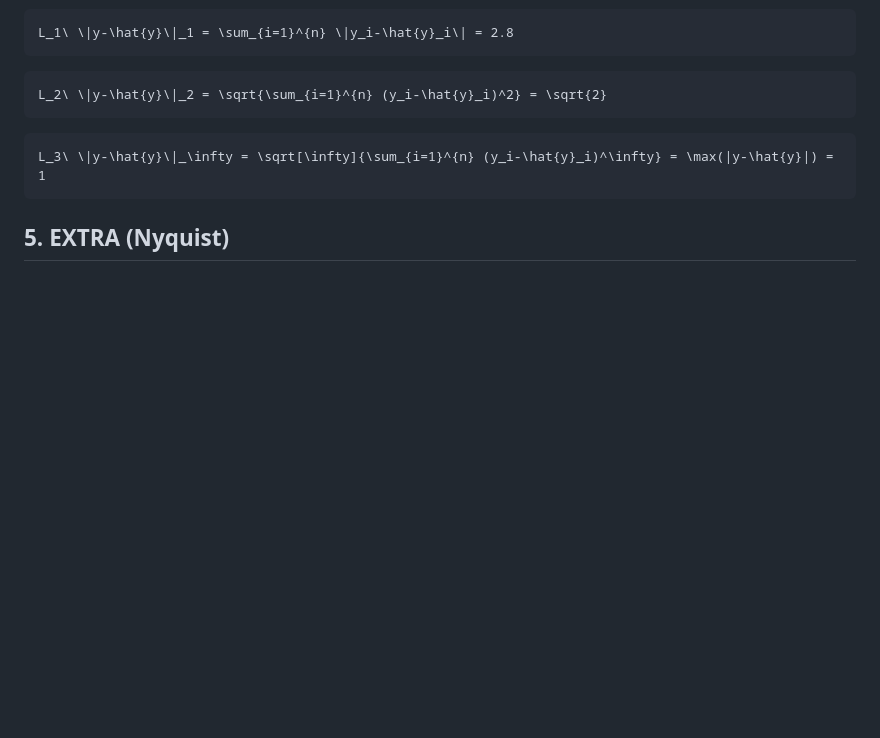
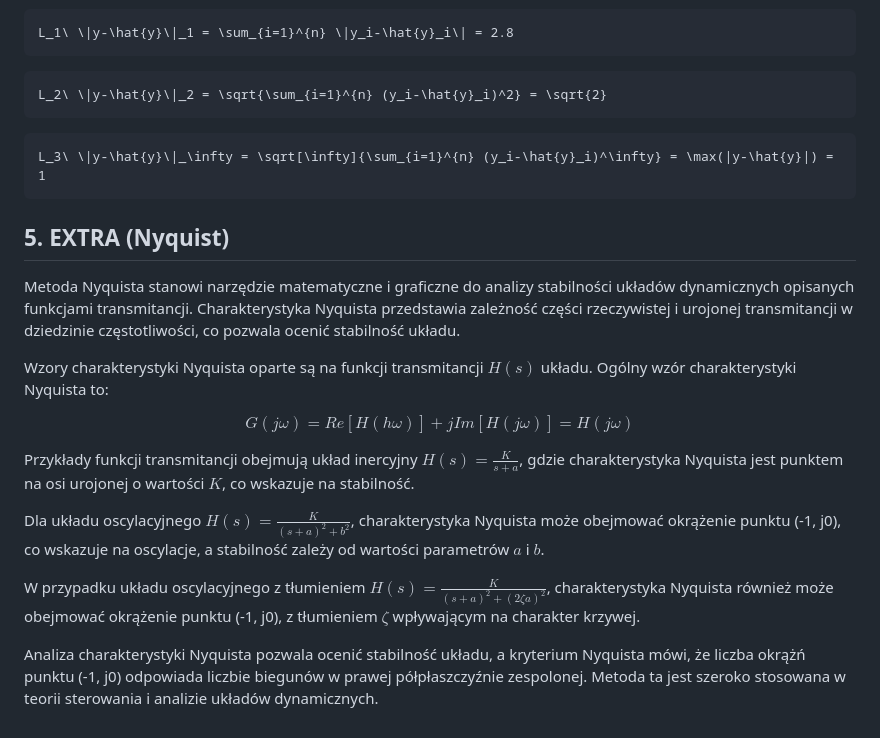
Before and after one commit to Week-end-Development/WED, a Markdown page: SEM5/st-cheat-sheet.md, the part around the change printed below. Rendered like a GitHub page; blank space fills up the shorter version.

````diff
--- a/SEM5/st-cheat-sheet.md
+++ b/SEM5/st-cheat-sheet.md
@@ -115,3 +139,16 @@ L_3\ \|y-\hat{y}\|_\infty = \sqrt[\infty]{\sum_{i=1}^{n} (y_i-\hat{y}_i)^\infty}
 ```
 
 ## 5. EXTRA (Nyquist)
+Metoda Nyquista stanowi narzędzie matematyczne i graficzne do analizy stabilności układów dynamicznych opisanych funkcjami transmitancji. Charakterystyka Nyquista przedstawia zależność części rzeczywistej i urojonej transmitancji w dziedzinie częstotliwości, co pozwala ocenić stabilność układu.
+
+Wzory charakterystyki Nyquista oparte są na funkcji transmitancji $H(s)$ układu. Ogólny wzór charakterystyki Nyquista to:
+
+$$ G(j\omega)=Re[H(h\omega)]+jIm[H(j\omega)]=H(j\omega) $$
+
+Przykłady funkcji transmitancji obejmują układ inercyjny $H(s) = \frac{K}{s+a}$, gdzie charakterystyka Nyquista jest punktem na osi urojonej o wartości $K$, co wskazuje na stabilność.
+
+Dla układu oscylacyjnego $H(s) = \frac{K}{(s+a)^2 + b^2}$, charakterystyka Nyquista może obejmować okrążenie punktu (-1, j0), co wskazuje na oscylacje, a stabilność zależy od wartości parametrów $a$ i $b$.
+
+W przypadku układu oscylacyjnego z tłumieniem $H(s) = \frac{K}{(s+a)^2 + (2\zeta a)^2}$, charakterystyka Nyquista również może obejmować okrążenie punktu (-1, j0), z tłumieniem $\zeta$ wpływającym na charakter krzywej.
+
+Analiza charakterystyki Nyquista pozwala ocenić stabilność układu, a kryterium Nyquista mówi, że liczba okrążń punktu (-1, j0) odpowiada liczbie biegunów w prawej półpłaszczyźnie zespolonej. Metoda ta jest szeroko stosowana w teorii sterowania i analizie układów dynamicznych.
````
Also changed, not shown: other parts of SEM5/st-cheat-sheet.md (+29 -5 lines).
